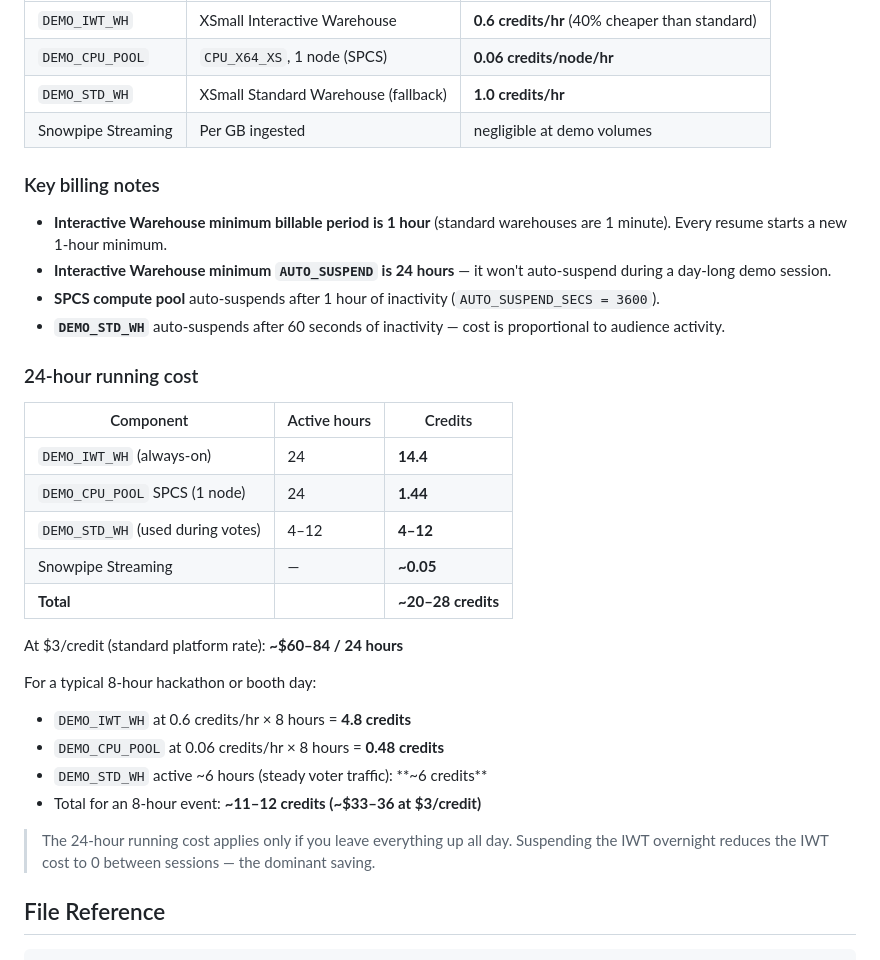
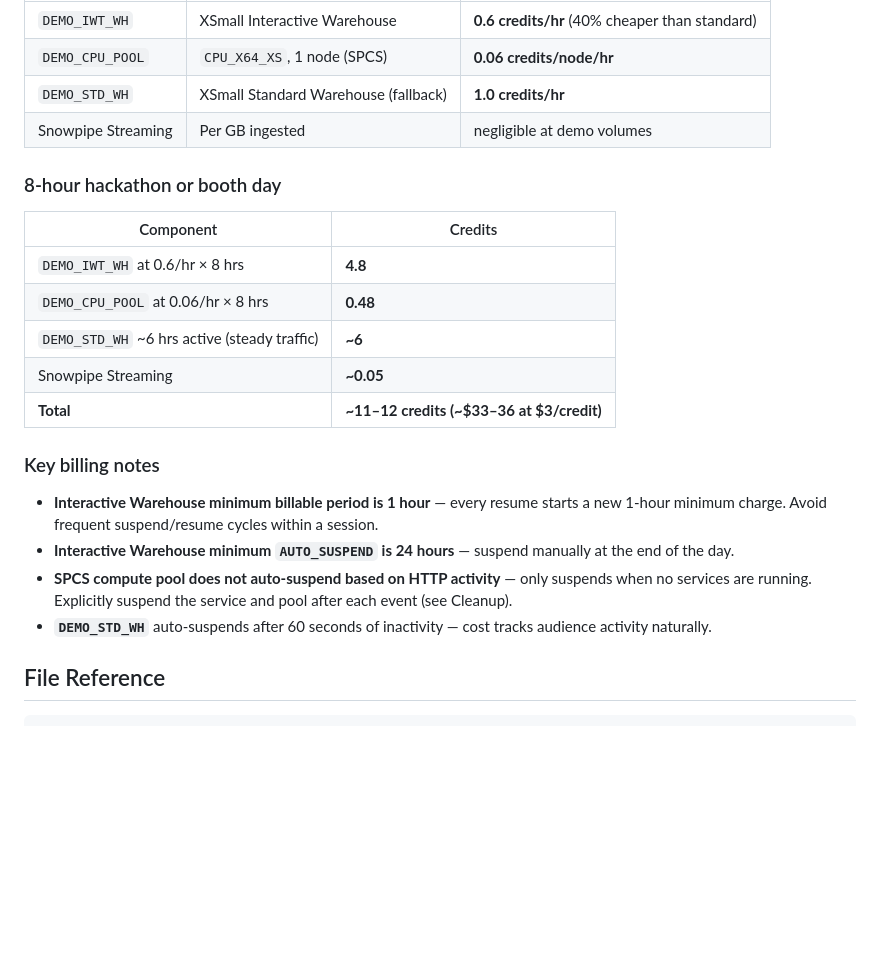
Before and after one commit to sfc-gh-jtao/interactive-tables-live-poll, a Markdown page: README.md, the part around the change. Rendered like a GitHub page; blank space fills up the shorter version.

Commit message:
readme improvements to cost section

```diff
--- a/README.md
+++ b/README.md
@@ -328,32 +328,22 @@ Credit rates from [Snowflake Service Consumption Table](https://www.snowflake.co
 | `DEMO_STD_WH` | XSmall Standard Warehouse (fallback) | **1.0 credits/hr** |
 | Snowpipe Streaming | Per GB ingested | negligible at demo volumes |
 
+### 8-hour hackathon or booth day
+
+| Component | Credits |
+|---|---|
+| `DEMO_IWT_WH` at 0.6/hr × 8 hrs | **4.8** |
+| `DEMO_CPU_POOL` at 0.06/hr × 8 hrs | **0.48** |
+| `DEMO_STD_WH` ~6 hrs active (steady traffic) | **~6** |
+| Snowpipe Streaming | **~0.05** |
+| **Total** | **~11–12 credits (~$33–36 at $3/credit)** |
+
 ### Key billing notes
 
-- **Interactive Warehouse minimum billable period is 1 hour** (standard warehouses are 1 minute). Every resume starts a new 1-hour minimum.
-- **Interactive Warehouse minimum `AUTO_SUSPEND` is 24 hours** — it won't auto-suspend during a day-long demo session.
-- **SPCS compute pool** auto-suspends after 1 hour of inactivity (`AUTO_SUSPEND_SECS = 3600`).
-- **`DEMO_STD_WH`** auto-suspends after 60 seconds of inactivity — cost is proportional to audience activity.
-
-### 24-hour running cost
-
-| Component | Active hours | Credits |
-|---|---|---|
-| `DEMO_IWT_WH` (always-on) | 24 | **14.4** |
-| `DEMO_CPU_POOL` SPCS (1 node) | 24 | **1.44** |
-| `DEMO_STD_WH` (used during votes) | 4–12 | **4–12** |
-| Snowpipe Streaming | — | **~0.05** |
-| **Total** | | **~20–28 credits** |
-
-At $3/credit (standard platform rate): **~$60–84 / 24 hours**
-
-For a typical 8-hour hackathon or booth day:
-- `DEMO_IWT_WH` at 0.6 credits/hr × 8 hours = **4.8 credits**
-- `DEMO_CPU_POOL` at 0.06 credits/hr × 8 hours = **0.48 credits**
-- `DEMO_STD_WH` active ~6 hours (steady voter traffic): **~6 credits**
-- Total for an 8-hour event: **~11–12 credits (~$33–36 at $3/credit)**
-
-> The 24-hour running cost applies only if you leave everything up all day. Suspending the IWT overnight reduces the IWT cost to 0 between sessions — the dominant saving.
+- **Interactive Warehouse minimum billable period is 1 hour** — every resume starts a new 1-hour minimum charge. Avoid frequent suspend/resume cycles within a session.
+- **Interactive Warehouse minimum `AUTO_SUSPEND` is 24 hours** — suspend manually at the end of the day.
+- **SPCS compute pool does not auto-suspend based on HTTP activity** — only suspends when no services are running. Explicitly suspend the service and pool after each event (see Cleanup).
+- **`DEMO_STD_WH`** auto-suspends after 60 seconds of inactivity — cost tracks audience activity naturally.
 
 ## File Reference
 
```
